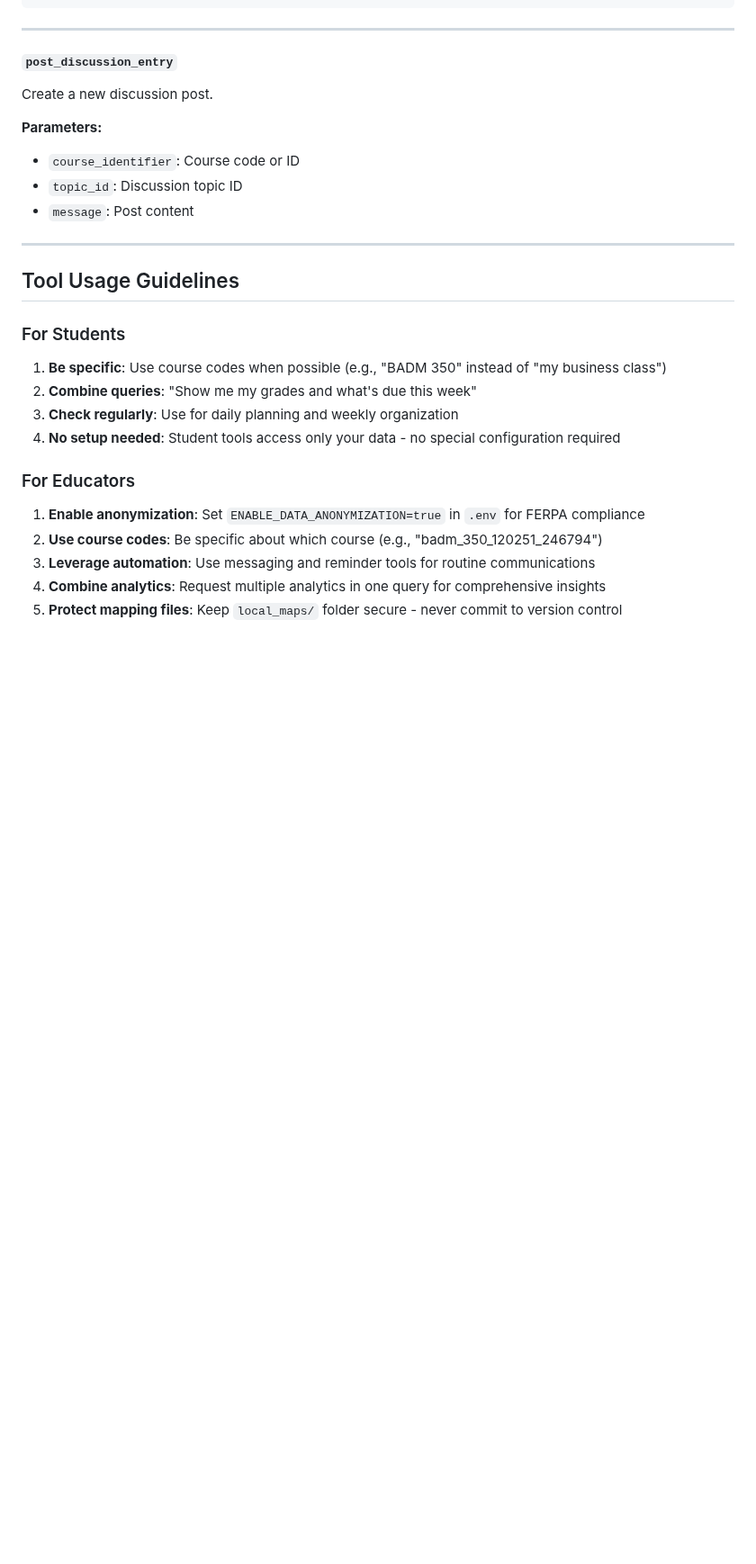
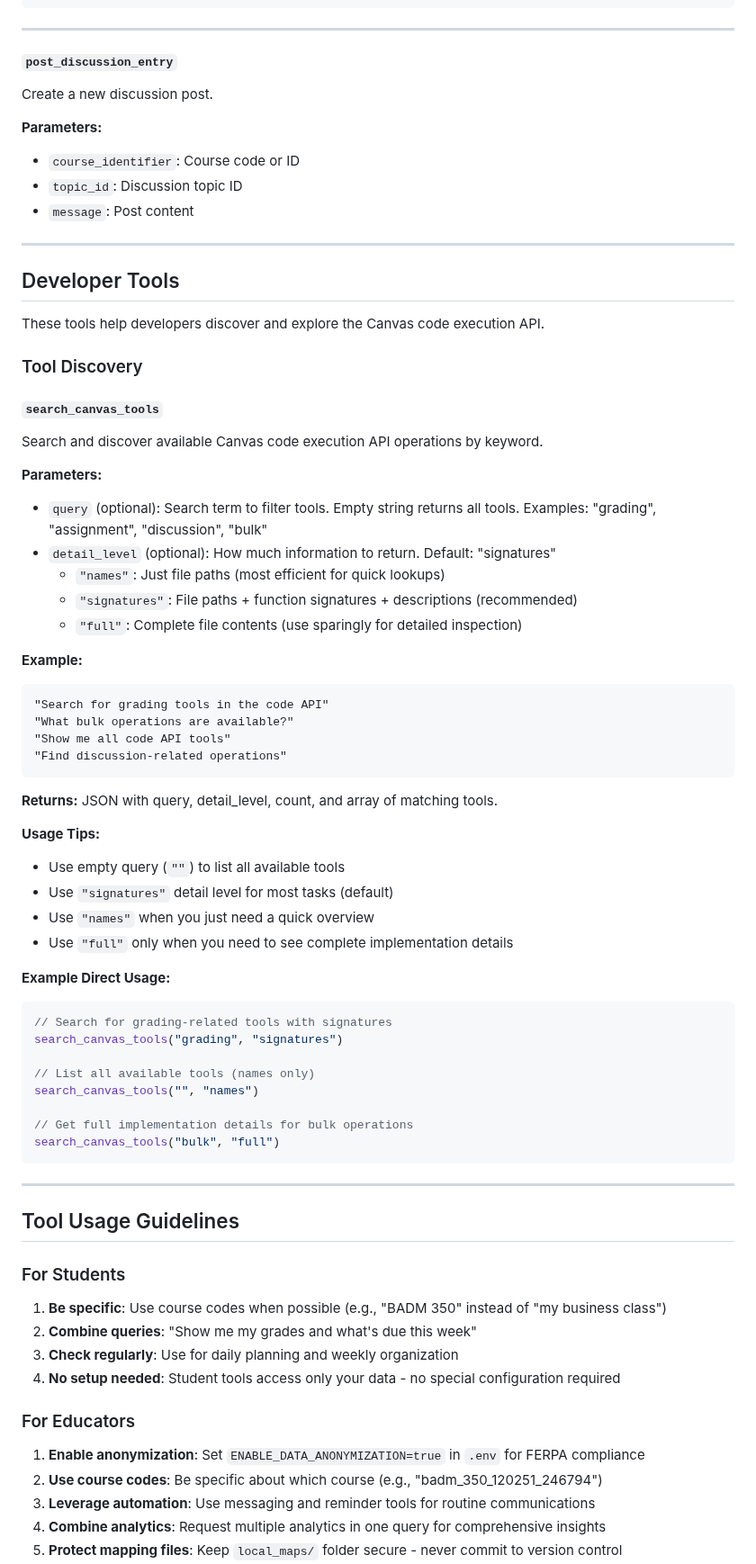
Before and after one commit to vishalsachdev/canvas-mcp, a Markdown page: tools/README.md, the part around one of its changes. Shown at 90% size. Drawn GitHub-style; blank space fills up the shorter version.

Commit message:
docs: Add search_canvas_tools documentation to tools/README.md
Complete documentation for the new discovery tool added in PR #26.

Changes:
- Added Developer Tools section to Table of Contents
- Documented search_canvas_tools tool with full parameter details
- Included natural language and direct usage examples
- Provided usage tips for different detail levels (names, signatures, full)
- Explained return value structure

The search_canvas_tools tool enables efficient discovery of available
Canvas code execution API operations, complementing the documentation
already added to the main README.md in commit 08d6d43.

🤖 Generated with [Claude Code](https://claude.com/claude-code)

Co-Authored-By: Claude <noreply@anthropic.com>

````diff
--- a/tools/README.md
+++ b/tools/README.md
@@ -555,6 +556,52 @@ Create a new discussion post.
 
 ---
 
+## Developer Tools
+
+These tools help developers discover and explore the Canvas code execution API.
+
+### Tool Discovery
+
+#### `search_canvas_tools`
+Search and discover available Canvas code execution API operations by keyword.
+
+**Parameters:**
+- `query` (optional): Search term to filter tools. Empty string returns all tools. Examples: "grading", "assignment", "discussion", "bulk"
+- `detail_level` (optional): How much information to return. Default: "signatures"
+  - `"names"`: Just file paths (most efficient for quick lookups)
+  - `"signatures"`: File paths + function signatures + descriptions (recommended)
+  - `"full"`: Complete file contents (use sparingly for detailed inspection)
+
+**Example:**
+```
+"Search for grading tools in the code API"
+"What bulk operations are available?"
+"Show me all code API tools"
+"Find discussion-related operations"
+```
+
+**Returns:** JSON with query, detail_level, count, and array of matching tools.
+
+**Usage Tips:**
+- Use empty query (`""`) to list all available tools
+- Use `"signatures"` detail level for most tasks (default)
+- Use `"names"` when you just need a quick overview
+- Use `"full"` only when you need to see complete implementation details
+
+**Example Direct Usage:**
+```typescript
+// Search for grading-related tools with signatures
+search_canvas_tools("grading", "signatures")
+
+// List all available tools (names only)
+search_canvas_tools("", "names")
+
+// Get full implementation details for bulk operations
+search_canvas_tools("bulk", "full")
+```
+
+---
+
 ## Tool Usage Guidelines
 
 ### For Students
````
Also changed, not shown: other parts of tools/README.md (+1 -0 lines).
